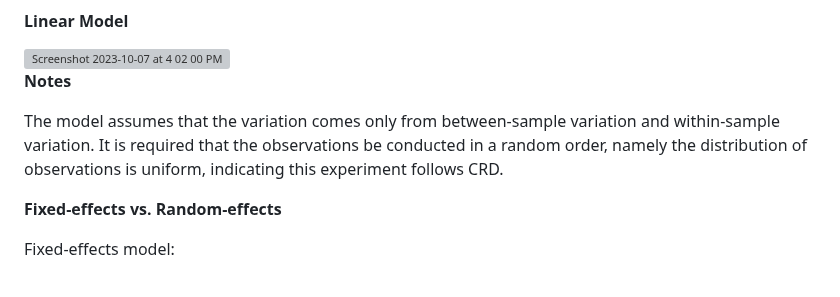
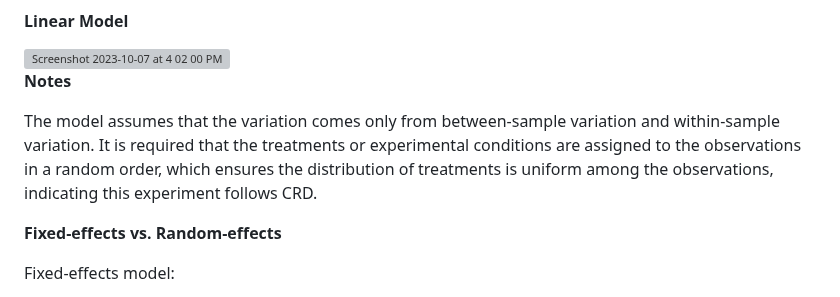
Before and after one commit to ShuxiChen/Data-Analytics-Course-Projects, a Markdown page: Statistical Methods and Data Analysis/One-way ANOVA/README.md, the part around the change. Drawn GitHub-style; grey boxes are pictures that could not be loaded.

```diff
--- a/Statistical Methods and Data Analysis/One-way ANOVA/README.md
+++ b/Statistical Methods and Data Analysis/One-way ANOVA/README.md
@@ -77,7 +77,7 @@ H1: At least one drug has a different mean weight reduction.
 
 **Notes**
 
-The model assumes that the variation comes only from between-sample variation and within-sample variation. It is required that the observations be conducted in a random order, namely the distribution of observations is uniform, indicating this experiment follows CRD.
+The model assumes that the variation comes only from between-sample variation and within-sample variation. It is required that the treatments or experimental conditions are assigned to the observations in a random order, which ensures the distribution of treatments is uniform among the observations, indicating this experiment follows CRD.
 
 **Fixed-effects vs. Random-effects**
 
```
